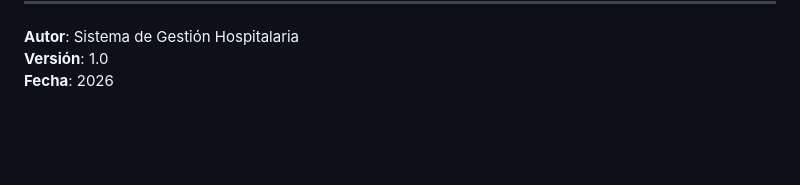
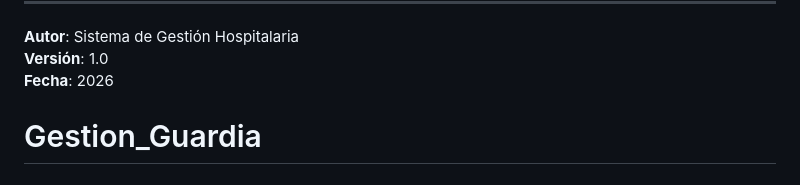
Before and after one commit to agus2894/FlowBed, a Markdown page: README.md, the part around the change. GitHub-like rendering; blank space fills up the shorter version.

```diff
--- a/README.md
+++ b/README.md
@@ -182,3 +182,4 @@ python3 manage.py shell
 **Autor**: Sistema de Gestión Hospitalaria
 **Versión**: 1.0
 **Fecha**: 2026
+# Gestion_Guardia
```
